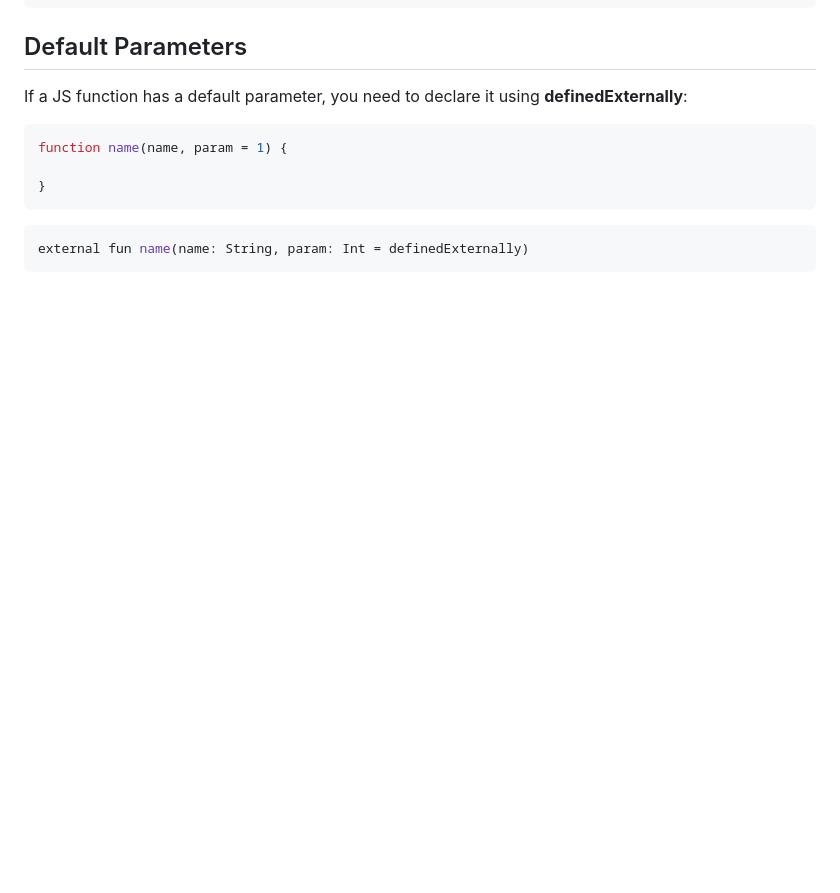
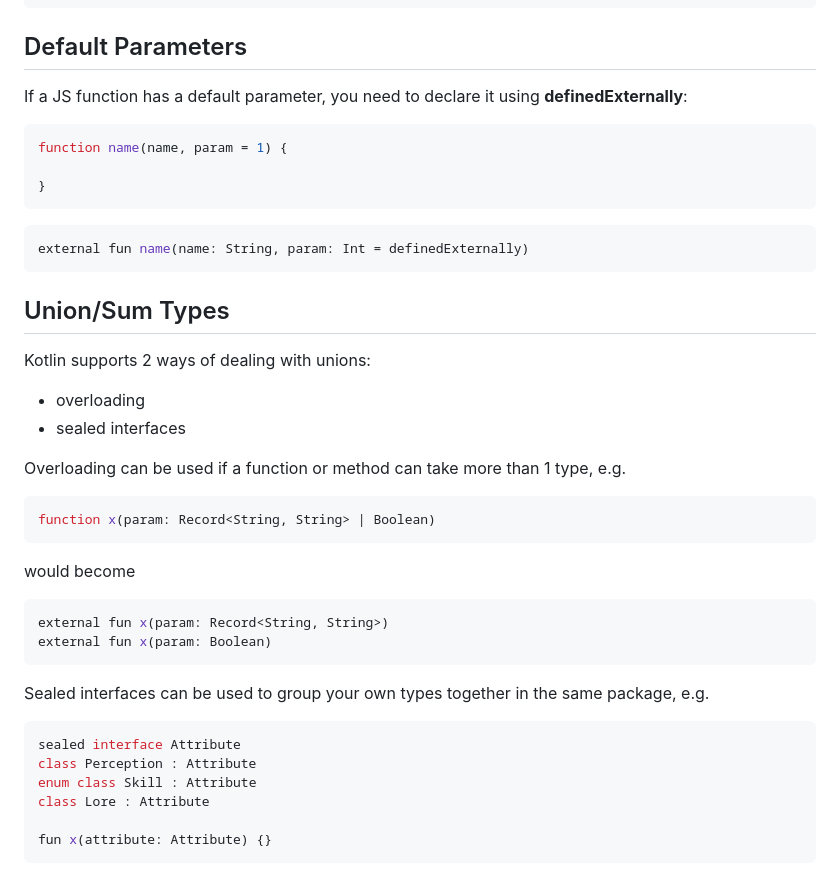
Before and after one commit to BernhardPosselt/foundryvtt-kotlin, a Markdown page: Kotlin JS Primer.md, the part around the change. GitHub-like rendering; blank space fills up the shorter version.

Commit message:
add union types

````diff
--- a/Kotlin JS Primer.md
+++ b/Kotlin JS Primer.md
@@ -221,3 +221,34 @@ function name(name, param = 1) {
 ```kt
 external fun name(name: String, param: Int = definedExternally)
 ```
+
+## Union/Sum Types
+
+Kotlin supports 2 ways of dealing with unions:
+
+* overloading
+* sealed interfaces
+
+Overloading can be used if a function or method can take more than 1 type, e.g.
+
+```ts
+function x(param: Record<String, String> | Boolean)
+```
+
+would become
+
+```kt
+external fun x(param: Record<String, String>)
+external fun x(param: Boolean)
+```
+
+Sealed interfaces can be used to group your own types together in the same package, e.g.
+
+```kt
+sealed interface Attribute
+class Perception : Attribute
+enum class Skill : Attribute
+class Lore : Attribute
+
+fun x(attribute: Attribute) {}
+```
````
